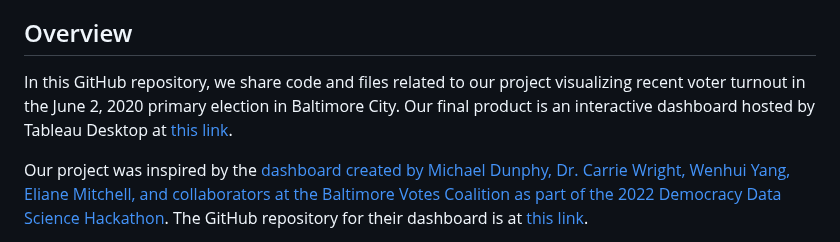
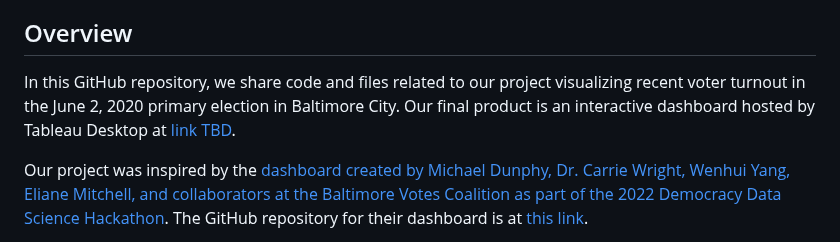
Before and after one commit to jhudsl/BCDS_LWV_2023, a Markdown page: README.md, the part around the change. Drawn GitHub-style.

Commit message:
dashboard link tbd

```diff
--- a/README.md
+++ b/README.md
@@ -11,7 +11,7 @@
 
 ## Overview
 
-In this GitHub repository, we share code and files related to our project visualizing recent voter turnout in the June 2, 2020 primary election in Baltimore City. Our final product is an interactive dashboard hosted by Tableau Desktop at [this link]().
+In this GitHub repository, we share code and files related to our project visualizing recent voter turnout in the June 2, 2020 primary election in Baltimore City. Our final product is an interactive dashboard hosted by Tableau Desktop at [link TBD]().
 
 Our project was inspired by the [dashboard created by Michael Dunphy, Dr. Carrie Wright, Wenhui Yang, Eliane Mitchell, and collaborators at the Baltimore Votes Coalition as part of the 2022 Democracy Data Science Hackathon](https://public.tableau.com/app/profile/michael.dunphy8764/viz/BaltimoreVotesCoalitionDemo/Dashboard). The GitHub repository for their dashboard is at [this link](https://github.com/carriewright11/Party_at_the_polls/tree/main).
 
```
